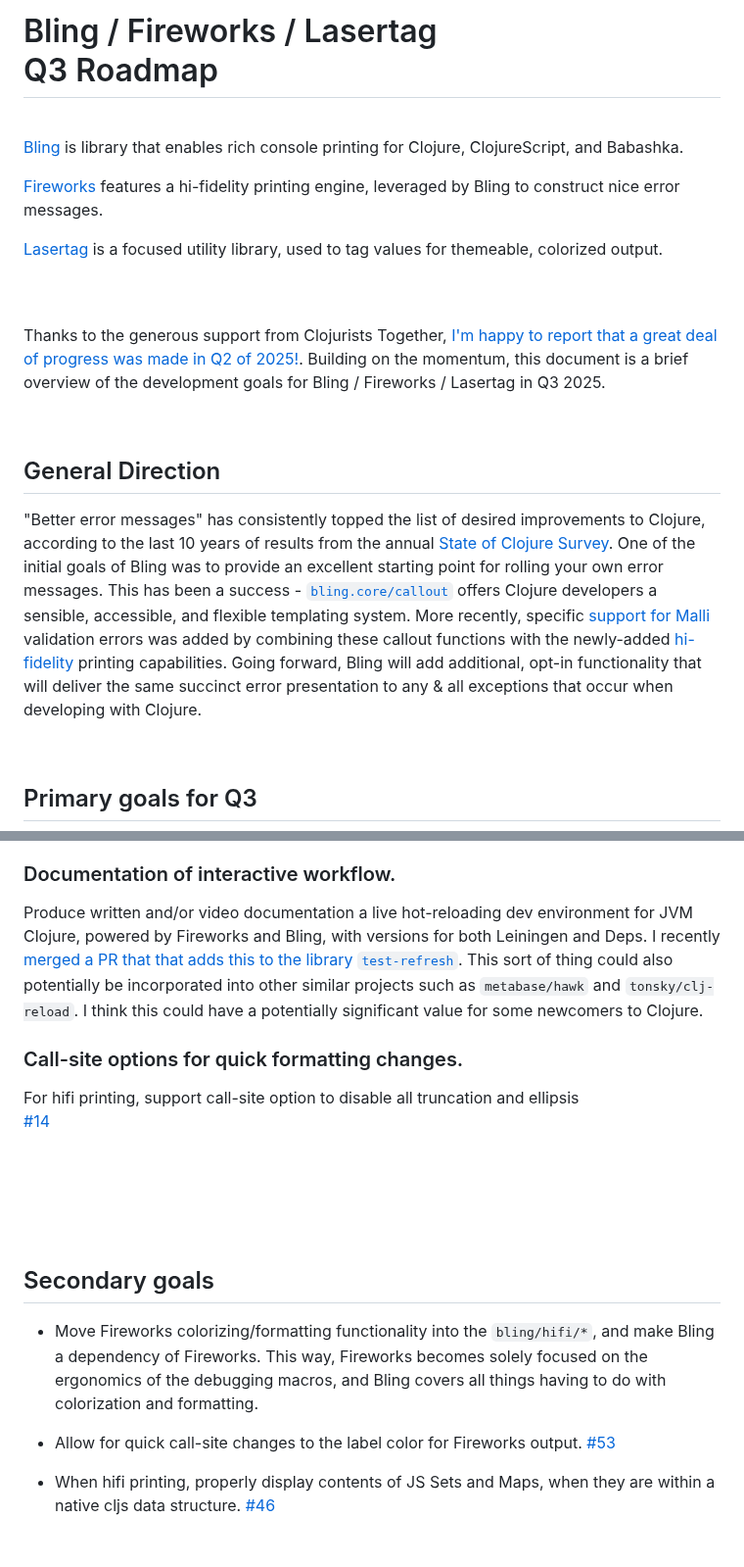
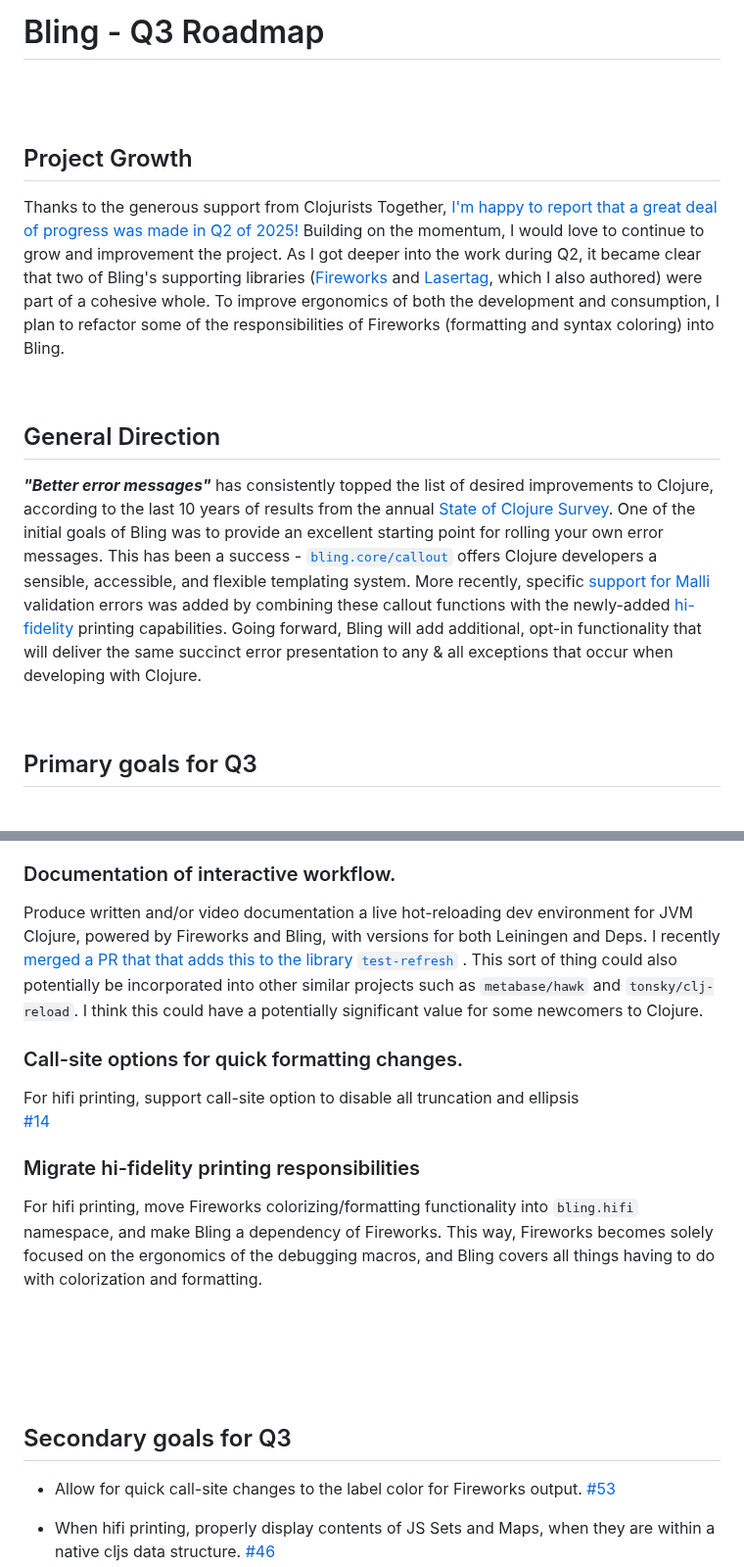
Before and after one commit to paintparty/bling, a Markdown page: resources/docs/Bling-Q3-roadmap.md, 2 parts joined by grey strips. Shown at 98% size. Rendered like a GitHub page; blank space fills up the shorter version.

Commit message:
Update roadmap

```diff
--- a/resources/docs/Bling-Q3-roadmap.md
+++ b/resources/docs/Bling-Q3-roadmap.md
@@ -1,25 +1,19 @@
-# Bling / Fireworks / Lasertag<br> Q3 Roadmap
-
-<br>
-
-
-[Bling](https://github.com/paintparty/bling) is library that enables rich console printing for Clojure, ClojureScript, and Babashka.
-
-[Fireworks](https://github.com/paintparty/fireworks) features a hi-fidelity printing engine, leveraged by Bling to construct nice error messages.
-
-[Lasertag](https://github.com/paintparty/bling) is a focused utility library, used to tag values for themeable, colorized output.
+# Bling - Q3 Roadmap
 
 <br>
 <br>
 
-Thanks to the generous support from Clojurists Together, [I'm happy to report that a great deal of progress was made in Q2 of 2025!](https://github.com/paintparty/bling/blob/main/resources/docs/Bling-Q2-report-2.md). Building on the momentum, this document is a brief overview of the development goals for Bling / Fireworks / Lasertag in Q3 2025.
+## Project Growth
+
+Thanks to the generous support from Clojurists Together, [I'm happy to report that a great deal of progress was made in Q2 of 2025!](https://github.com/paintparty/bling/blob/main/resources/docs/Bling-Q2-report-2.md) Building on the momentum, I would love to continue to grow and improvement the project. As I got deeper into the work during Q2, it became clear that two of Bling's supporting libraries ([Fireworks](https://github.com/paintparty/fireworks) and [Lasertag](https://github.com/paintparty/lasertag), which I also authored) were part of a cohesive whole. To improve ergonomics of both the development and consumption, I plan to refactor some of the responsibilities of Fireworks (formatting and syntax coloring) into Bling.
+
 
 
 <br>
 
 ## General Direction
 
-"Better error messages" has consistently topped the list of desired improvements to Clojure, according to the last 10 years of results from the annual [State of Clojure Survey](https://clojure.org/news/2024/12/02/state-of-clojure-2024). One of the initial goals of Bling was to provide an excellent starting point for rolling your own error messages. This has been a success - [`bling.core/callout`](https://github.com/paintparty/bling?tab=readme-ov-file#callout-blocks) offers Clojure developers a sensible, accessible, and flexible templating system. More recently, specific [support for Malli](https://github.com/paintparty/bling?tab=readme-ov-file#usage-with-malli) validation errors was added by combining these callout functions with the newly-added [hi-fidelity](https://github.com/paintparty/bling?tab=readme-ov-file#high-fidelity-printing) printing capabilities. Going forward, Bling will add additional, opt-in functionality that will deliver the same succinct error presentation to any & all exceptions that occur when developing with Clojure.
+***"Better error messages"*** has consistently topped the list of desired improvements to Clojure, according to the last 10 years of results from the annual [State of Clojure Survey](https://clojure.org/news/2024/12/02/state-of-clojure-2024). One of the initial goals of Bling was to provide an excellent starting point for rolling your own error messages. This has been a success - [`bling.core/callout`](https://github.com/paintparty/bling?tab=readme-ov-file#callout-blocks) offers Clojure developers a sensible, accessible, and flexible templating system. More recently, specific [support for Malli](https://github.com/paintparty/bling?tab=readme-ov-file#usage-with-malli) validation errors was added by combining these callout functions with the newly-added [hi-fidelity](https://github.com/paintparty/bling?tab=readme-ov-file#high-fidelity-printing) printing capabilities. Going forward, Bling will add additional, opt-in functionality that will deliver the same succinct error presentation to any & all exceptions that occur when developing with Clojure.
 
 
 <br>
@@ -94,7 +88,7 @@ We would like to publish Fireworks editor plugins/extensions/integrations for Em
 
 
 ### Documentation of interactive workflow.
-Produce written and/or video documentation a live hot-reloading dev environment for JVM Clojure, powered by Fireworks and Bling, with versions for both Leiningen and Deps. I recently [merged a PR that that adds this to the library `test-refresh`](https://github.com/jakemcc/test-refresh/pull/91). This sort of thing could also potentially be incorporated into other similar projects such as `metabase/hawk` and `tonsky/clj-reload`. I think this could have a potentially significant value for some newcomers to Clojure.
+Produce written and/or video documentation a live hot-reloading dev environment for JVM Clojure, powered by Fireworks and Bling, with versions for both Leiningen and Deps. I recently [merged a PR that that adds this to the library `test-refresh`](https://github.com/jakemcc/test-refresh/pull/91) . This sort of thing could also potentially be incorporated into other similar projects such as `metabase/hawk` and `tonsky/clj-reload`. I think this could have a potentially significant value for some newcomers to Clojure.
 
 
 ### Call-site options for quick formatting changes.
@@ -102,14 +96,17 @@ For hifi printing, support call-site option to disable all truncation and ellips
 <br>
 [#14](https://github.com/paintparty/fireworks/issues/14)
 
+
+### Migrate hi-fidelity printing responsibilities
+For hifi printing, move Fireworks colorizing/formatting functionality into `bling.hifi` namespace, and make Bling a dependency of Fireworks. This way, Fireworks becomes solely focused on the ergonomics of the debugging macros, and Bling covers all things having to do with colorization and formatting.
+
+
 <br>
 <br>
 <br>
 <br>
 
-## Secondary goals
-
-  - Move Fireworks colorizing/formatting functionality into the `bling/hifi/*`, and make Bling a dependency of Fireworks. This way, Fireworks becomes solely focused on the ergonomics of the debugging macros, and Bling covers all things having to do with colorization and formatting.
+## Secondary goals for Q3
 
   - Allow for quick call-site changes to the label color for Fireworks output. [#53](https://github.com/paintparty/fireworks/issues/53)
 
```
